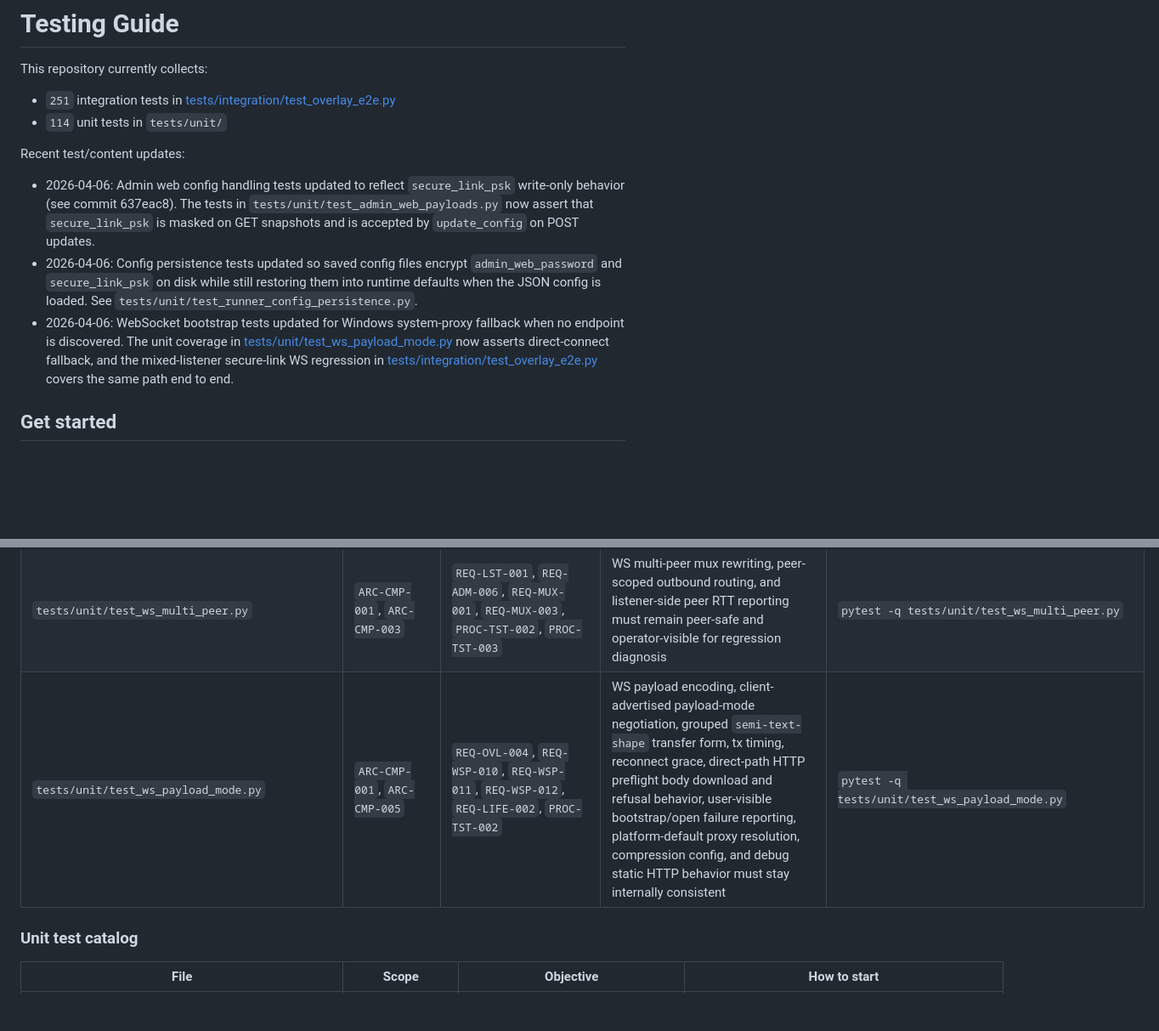
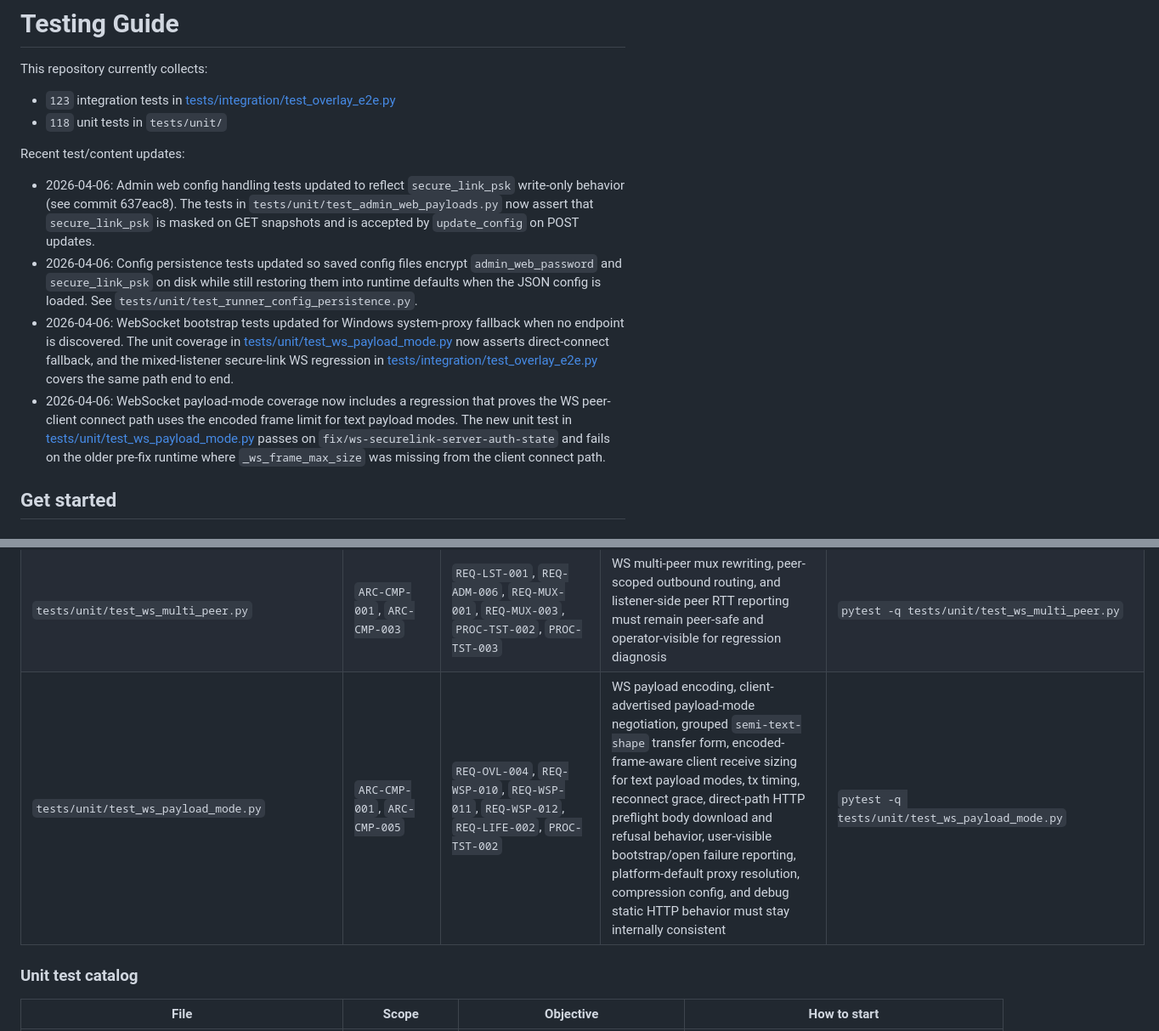
Before and after one commit to ohnoohweh/briidge_lossy, a Markdown page: docs/README_TESTING.md, 2 parts joined by grey strips. Shown at 85% size. Rendered like a GitHub page; blank space fills up the shorter version.

Commit message:
docs: capture secure-link and ws regression learnings

```diff
--- a/docs/README_TESTING.md
+++ b/docs/README_TESTING.md
@@ -2,14 +2,15 @@
 
 This repository currently collects:
 
-- `251` integration tests in [tests/integration/test_overlay_e2e.py](../tests/integration/test_overlay_e2e.py)
-- `114` unit tests in `tests/unit/`
+- `123` integration tests in [tests/integration/test_overlay_e2e.py](../tests/integration/test_overlay_e2e.py)
+- `118` unit tests in `tests/unit/`
 
 Recent test/content updates:
 
 - 2026-04-06: Admin web config handling tests updated to reflect `secure_link_psk` write-only behavior (see commit 637eac8). The tests in `tests/unit/test_admin_web_payloads.py` now assert that `secure_link_psk` is masked on GET snapshots and is accepted by `update_config` on POST updates.
 - 2026-04-06: Config persistence tests updated so saved config files encrypt `admin_web_password` and `secure_link_psk` on disk while still restoring them into runtime defaults when the JSON config is loaded. See `tests/unit/test_runner_config_persistence.py`.
 - 2026-04-06: WebSocket bootstrap tests updated for Windows system-proxy fallback when no endpoint is discovered. The unit coverage in [tests/unit/test_ws_payload_mode.py](../tests/unit/test_ws_payload_mode.py) now asserts direct-connect fallback, and the mixed-listener secure-link WS regression in [tests/integration/test_overlay_e2e.py](../tests/integration/test_overlay_e2e.py) covers the same path end to end.
+- 2026-04-06: WebSocket payload-mode coverage now includes a regression that proves the WS peer-client connect path uses the encoded frame limit for text payload modes. The new unit test in [tests/unit/test_ws_payload_mode.py](../tests/unit/test_ws_payload_mode.py) passes on `fix/ws-securelink-server-auth-state` and fails on the older pre-fix runtime where `_ws_frame_max_size` was missing from the client connect path.
 
 ## Get started
 
@@ -452,7 +454,7 @@ The component view they support is described in [ARCHITECTURE.md](ARCHITECTURE.m
 | `tests/unit/test_runner_events.py` | `ARC-CMP-004` | `PROC-TST-002` | Restart and shutdown events must bind to the active event loop correctly | `pytest -q tests/unit/test_runner_events.py` |
 | `tests/unit/test_runner_overlay_transports.py` | `ARC-CMP-004`, `ARC-CMP-001` | `REQ-OVL-003`, `REQ-OVL-004`, `REQ-OVL-005`, `REQ-AUT-011`, `REQ-AUT-015`, `REQ-AUT-017`, `REQ-AUT-019`, `PROC-TST-002` | Overlay transport parsing, secure-link wrapping, startup validation, and peer-targeted operator control routing must remain consistent with supported transport and cert-mode runtime rules | `pytest -q tests/unit/test_runner_overlay_transports.py` |
 | `tests/unit/test_ws_multi_peer.py` | `ARC-CMP-001`, `ARC-CMP-003` | `REQ-LST-001`, `REQ-ADM-006`, `REQ-MUX-001`, `REQ-MUX-003`, `PROC-TST-002`, `PROC-TST-003` | WS multi-peer mux rewriting, peer-scoped outbound routing, and listener-side peer RTT reporting must remain peer-safe and operator-visible for regression diagnosis | `pytest -q tests/unit/test_ws_multi_peer.py` |
-| `tests/unit/test_ws_payload_mode.py` | `ARC-CMP-001`, `ARC-CMP-005` | `REQ-OVL-004`, `REQ-WSP-010`, `REQ-WSP-011`, `REQ-WSP-012`, `REQ-LIFE-002`, `PROC-TST-002` | WS payload encoding, client-advertised payload-mode negotiation, grouped `semi-text-shape` transfer form, tx timing, reconnect grace, direct-path HTTP preflight body download and refusal behavior, user-visible bootstrap/open failure reporting, platform-default proxy resolution, compression config, and debug static HTTP behavior must stay internally consistent | `pytest -q tests/unit/test_ws_payload_mode.py` |
+| `tests/unit/test_ws_payload_mode.py` | `ARC-CMP-001`, `ARC-CMP-005` | `REQ-OVL-004`, `REQ-WSP-010`, `REQ-WSP-011`, `REQ-WSP-012`, `REQ-LIFE-002`, `PROC-TST-002` | WS payload encoding, client-advertised payload-mode negotiation, grouped `semi-text-shape` transfer form, encoded-frame-aware client receive sizing for text payload modes, tx timing, reconnect grace, direct-path HTTP preflight body download and refusal behavior, user-visible bootstrap/open failure reporting, platform-default proxy resolution, compression config, and debug static HTTP behavior must stay internally consistent | `pytest -q tests/unit/test_ws_payload_mode.py` |
 
 ### Unit test catalog
 
```
Also changed, not shown: other parts of docs/README_TESTING.md (+3 -2 lines), docs/SECURE_LINK_DESIGN.md (+5 -3 lines), docs/WEBSOCKET_DESIGN.md (+25 -1 lines).
